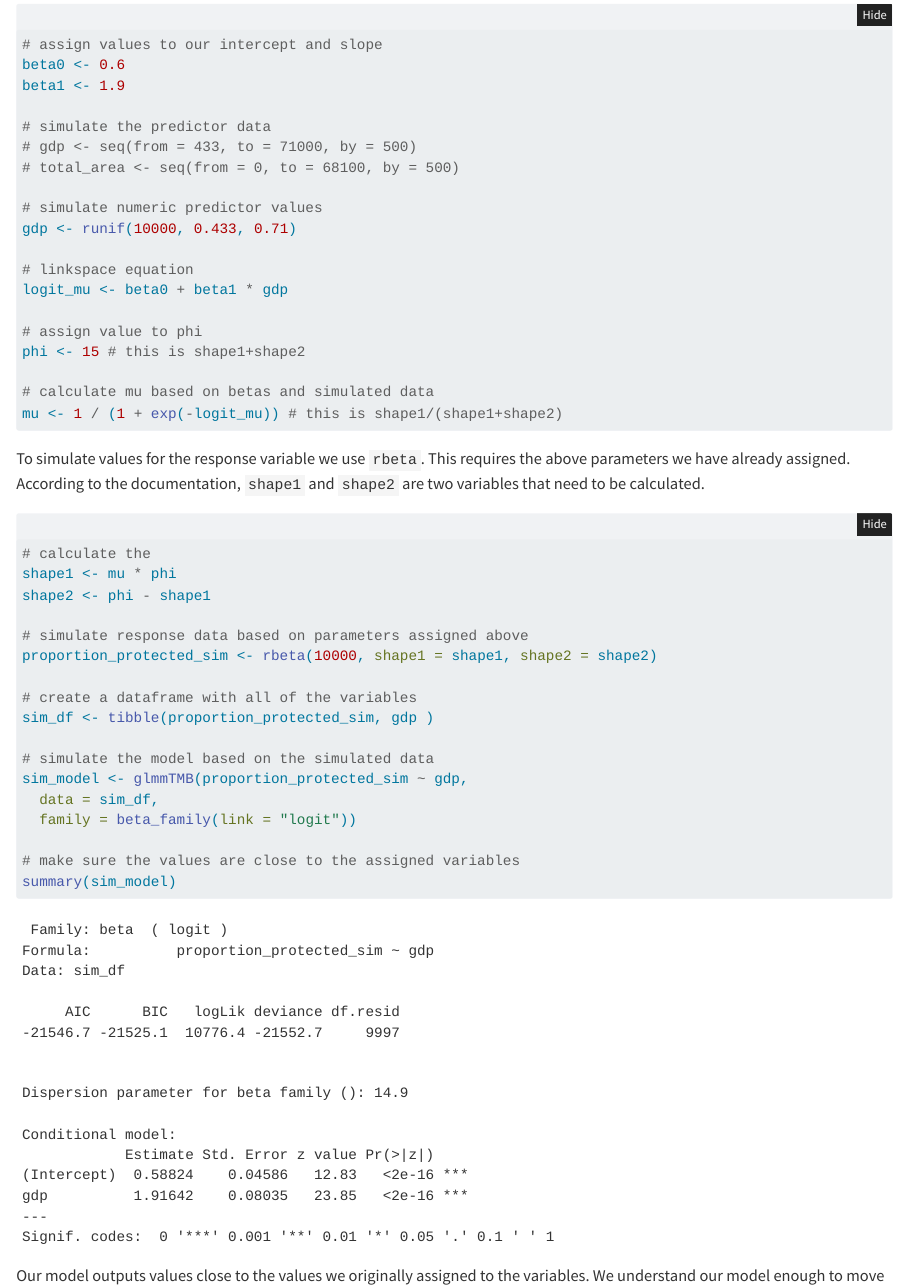
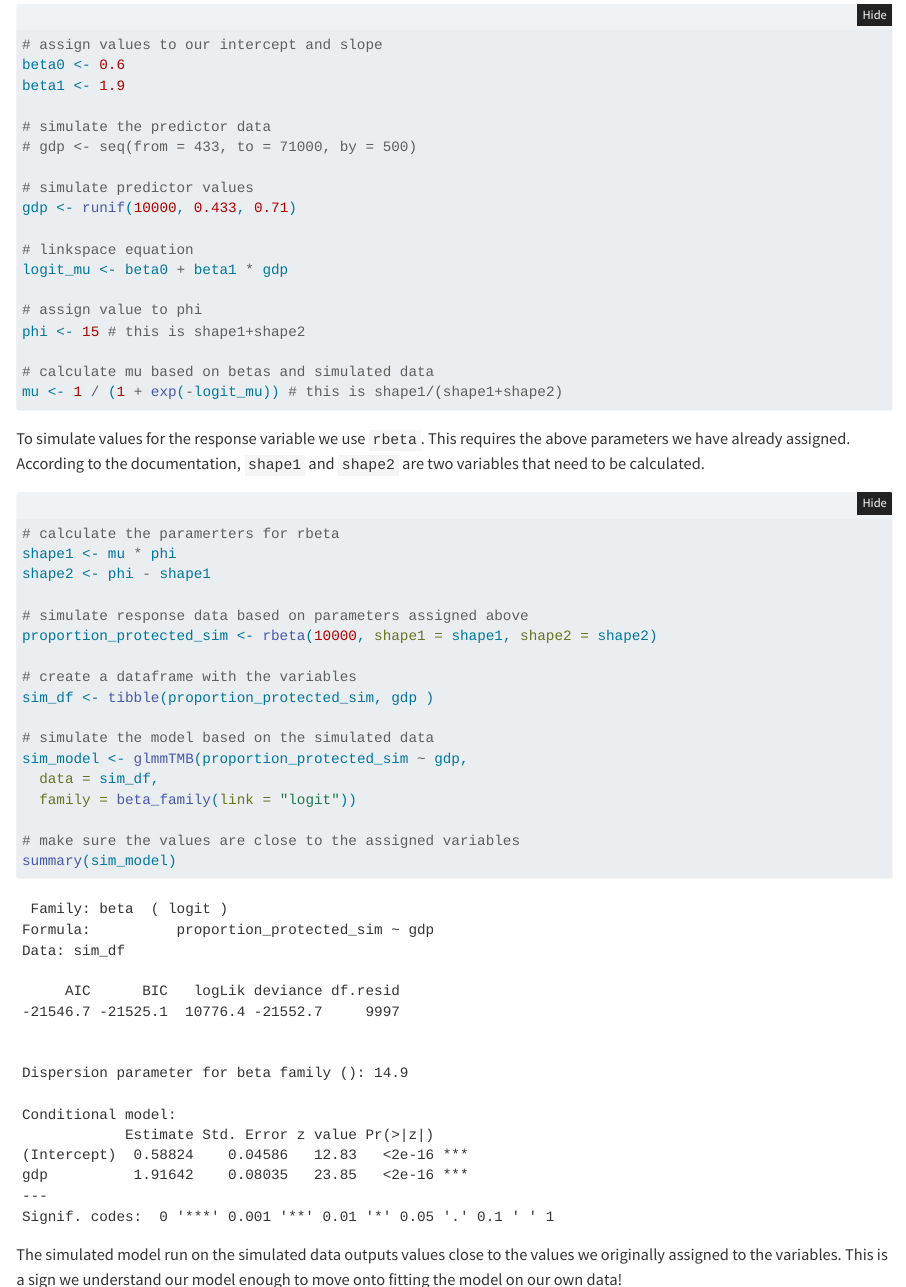
Before and after one commit to sofiiir/gdp-influence-on-coastline-protection, a Quarto document (beta-regression.qmd): the page in a window 1100 px wide, from 2150 px down, and a second part further down, joined at a grey line. Rendered offline with R 4.5, knitr and Pandoc in place of Quarto, with nearby package versions; long lines of code are wrapped.

Commit message:
Change comments

````diff
--- a/beta-regression.qmd
+++ b/beta-regression.qmd
@@ -83,9 +83,8 @@ beta1 <- 1.9
 
 # simulate the predictor data
 # gdp <- seq(from = 433, to = 71000, by = 500)
-# total_area <- seq(from = 0, to = 68100, by = 500)
 
-# simulate numeric predictor values
+# simulate predictor values
 gdp <- runif(10000, 0.433, 0.71)
 
 # linkspace equation
@@ -100,14 +99,14 @@ mu <- 1 / (1 + exp(-logit_mu)) # this is shape1/(shape1+shape2)
 
 To simulate values for the response variable we use `rbeta`. This requires the above parameters we have already assigned. According to the documentation, `shape1` and `shape2` are two variables that need to be calculated.
 ```{r}
-# calculate the
+# calculate the paramerters for rbeta
 shape1 <- mu * phi
 shape2 <- phi - shape1
 
 # simulate response data based on parameters assigned above
 proportion_protected_sim <- rbeta(10000, shape1 = shape1, shape2 = shape2)
 
-# create a dataframe with all of the variables
+# create a dataframe with the variables
 sim_df <- tibble(proportion_protected_sim, gdp )
 
 # simulate the model based on the simulated data
@@ -119,7 +118,7 @@ sim_model <- glmmTMB(proportion_protected_sim ~ gdp,
 summary(sim_model)
 ```
 
-Our model outputs values close to the values we originally assigned to the variables. We understand our model enough to move onto fitting the model on our own data!
+The simulated model run on the simulated data outputs values close to the values we originally assigned to the variables. This is a sign we understand our model enough to move onto fitting the model on our own data!
 
 # Data preparation
 
````
Also changed, not shown: beta-regression.qmd (2 more changed lines).
